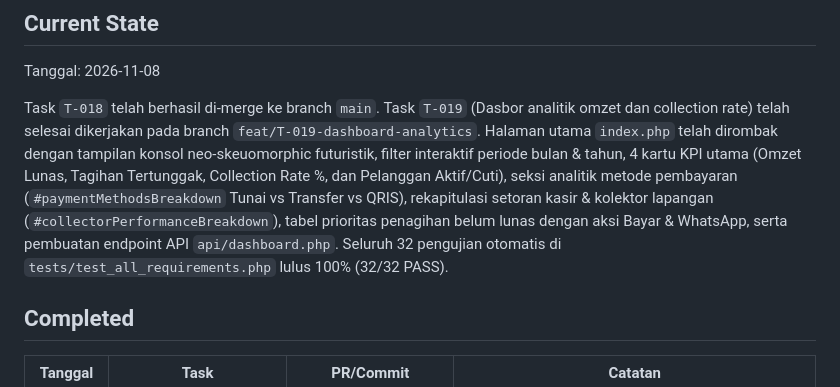
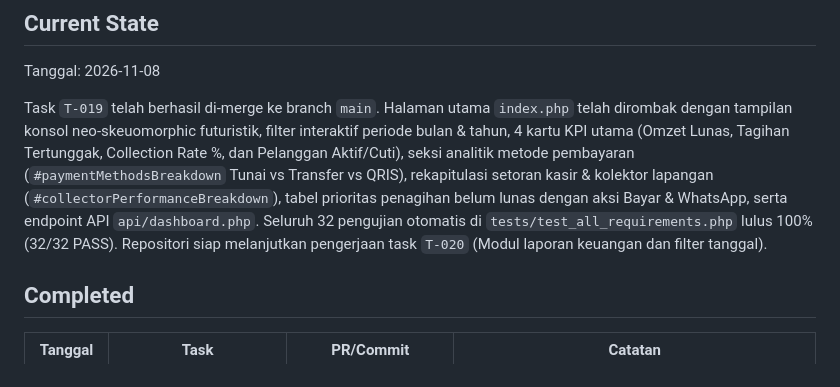
Before and after one commit to sipolislam/rengganis-net, a Markdown page: docs/PROGRESS.md, the part around the change. Rendered like a GitHub page.

Commit message:
docs: perbarui status T-019 done pada branch main

```diff
--- a/docs/PROGRESS.md
+++ b/docs/PROGRESS.md
@@ -6,7 +6,7 @@ Dokumen hidup. Diperbarui di **akhir setiap sesi** supaya sesi berikutnya (oleh
 
 Tanggal: 2026-11-08
 
-Task `T-018` telah berhasil di-merge ke branch `main`. Task `T-019` (Dasbor analitik omzet dan collection rate) telah selesai dikerjakan pada branch `feat/T-019-dashboard-analytics`. Halaman utama `index.php` telah dirombak dengan tampilan konsol neo-skeuomorphic futuristik, filter interaktif periode bulan & tahun, 4 kartu KPI utama (Omzet Lunas, Tagihan Tertunggak, Collection Rate %, dan Pelanggan Aktif/Cuti), seksi analitik metode pembayaran (`#paymentMethodsBreakdown` Tunai vs Transfer vs QRIS), rekapitulasi setoran kasir & kolektor lapangan (`#collectorPerformanceBreakdown`), tabel prioritas penagihan belum lunas dengan aksi Bayar & WhatsApp, serta pembuatan endpoint API `api/dashboard.php`. Seluruh 32 pengujian otomatis di `tests/test_all_requirements.php` lulus 100% (32/32 PASS).
+Task `T-019` telah berhasil di-merge ke branch `main`. Halaman utama `index.php` telah dirombak dengan tampilan konsol neo-skeuomorphic futuristik, filter interaktif periode bulan & tahun, 4 kartu KPI utama (Omzet Lunas, Tagihan Tertunggak, Collection Rate %, dan Pelanggan Aktif/Cuti), seksi analitik metode pembayaran (`#paymentMethodsBreakdown` Tunai vs Transfer vs QRIS), rekapitulasi setoran kasir & kolektor lapangan (`#collectorPerformanceBreakdown`), tabel prioritas penagihan belum lunas dengan aksi Bayar & WhatsApp, serta endpoint API `api/dashboard.php`. Seluruh 32 pengujian otomatis di `tests/test_all_requirements.php` lulus 100% (32/32 PASS). Repositori siap melanjutkan pengerjaan task `T-020` (Modul laporan keuangan dan filter tanggal).
 
 ## Completed
 
```
Also changed, not shown: docs/TASKS.md (+1 -1 lines).
